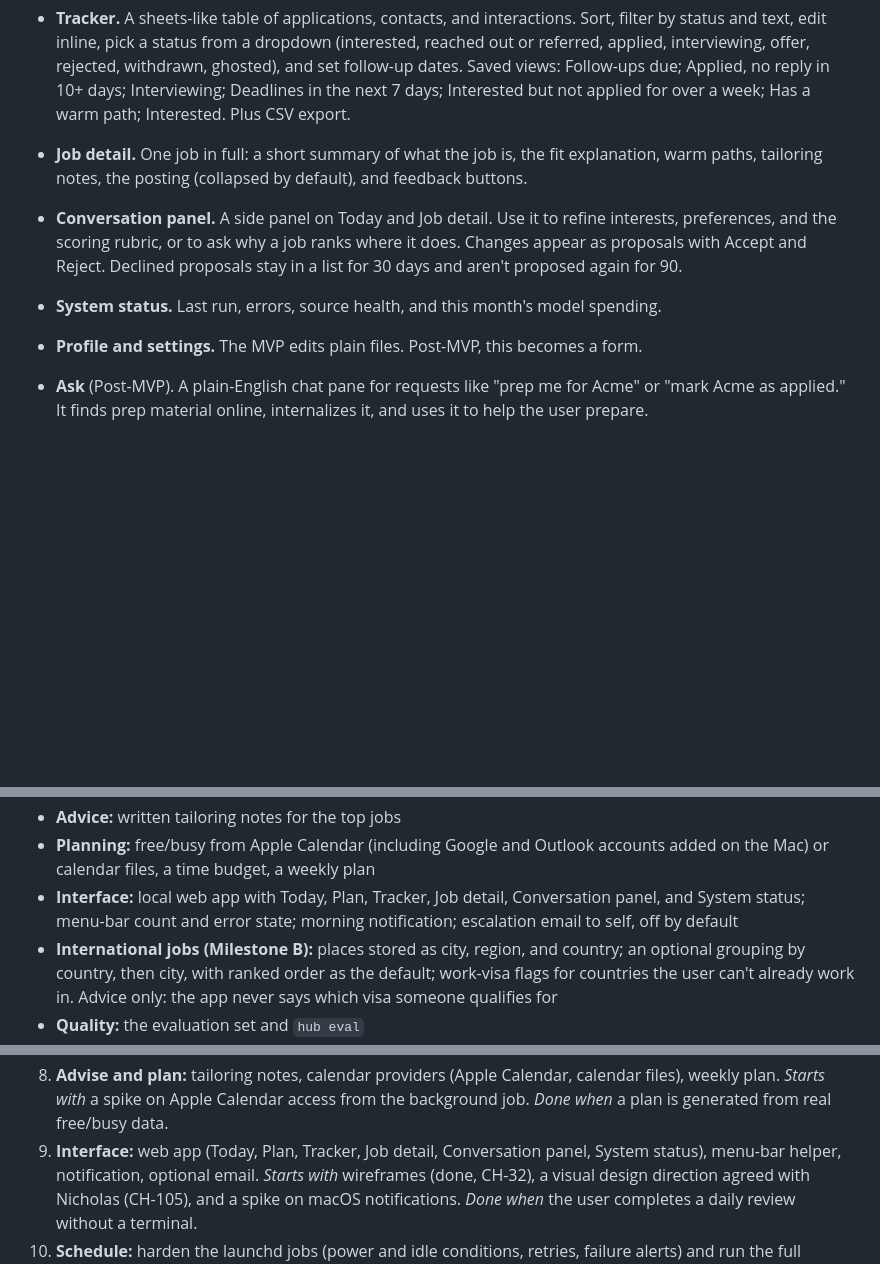
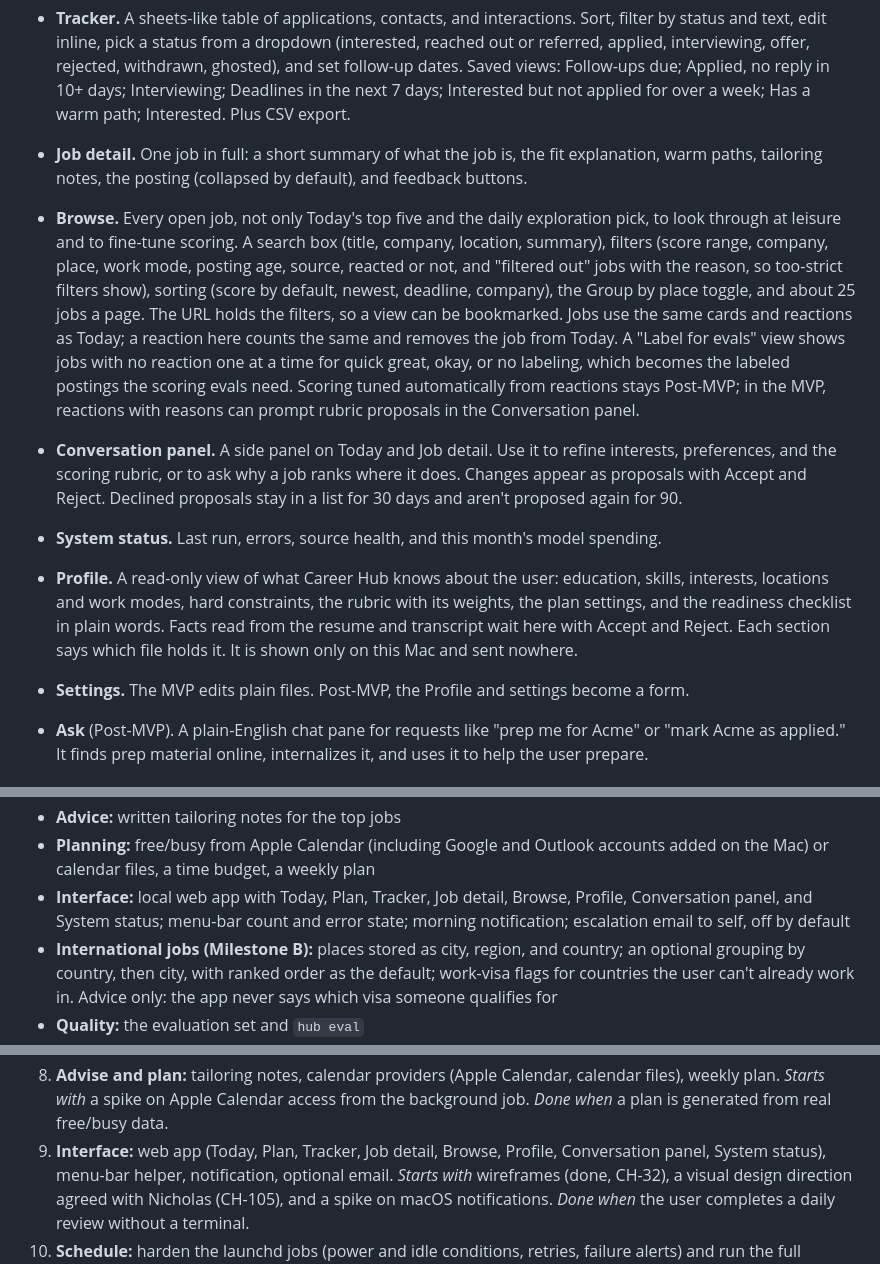
Before and after one commit to nwillen50/Career-Hub, a Markdown page: docs/prd/prd.md, 3 parts joined by grey strips. Rendered like a GitHub page; blank space fills up the shorter version.

```diff
--- a/docs/prd/prd.md
+++ b/docs/prd/prd.md
@@ -168,12 +168,27 @@ a menu-bar icon means nothing gets missed.
   Interested but not applied for over a week; Has a warm path; Interested. Plus CSV export.
 - **Job detail.** One job in full: a short summary of what the job is, the fit explanation, warm
   paths, tailoring notes, the posting (collapsed by default), and feedback buttons.
+- **Browse.** Every open job, not only Today's top five and the daily exploration pick, to look
+  through at leisure and to fine-tune scoring. A search box (title, company, location, summary), filters
+  (score range, company, place, work mode, posting age, source, reacted or not, and "filtered out"
+  jobs with the reason, so too-strict filters show), sorting (score by default, newest, deadline,
+  company), the Group by place toggle, and about 25 jobs a page. The URL holds the filters, so a view
+  can be bookmarked. Jobs use the same cards and reactions as Today; a reaction here counts the same
+  and removes the job from Today. A "Label for evals" view shows jobs with no reaction one at a time
+  for quick great, okay, or no labeling, which becomes the labeled postings the scoring evals need.
+  Scoring tuned automatically from reactions stays Post-MVP; in the MVP, reactions with reasons can
+  prompt rubric proposals in the Conversation panel.
 - **Conversation panel.** A side panel on Today and Job detail. Use it to refine interests,
   preferences, and the scoring rubric, or to ask why a job ranks where it does. Changes appear as
   proposals with Accept and Reject. Declined proposals stay in a list for 30 days and aren't
   proposed again for 90.
 - **System status.** Last run, errors, source health, and this month's model spending.
-- **Profile and settings.** The MVP edits plain files. Post-MVP, this becomes a form.
+- **Profile.** A read-only view of what Career Hub knows about the user: education, skills,
+  interests, locations and work modes, hard constraints, the rubric with its weights, the plan
+  settings, and the readiness checklist in plain words. Facts read from the resume and transcript
+  wait here with Accept and Reject. Each section says which file holds it. It is shown only on this
+  Mac and sent nowhere.
+- **Settings.** The MVP edits plain files. Post-MVP, the Profile and settings become a form.
 - **Ask** (Post-MVP). A plain-English chat pane for requests like "prep me for Acme" or "mark Acme
   as applied." It finds prep material online, internalizes it, and uses it to help the user
   prepare.
@@ -480,8 +495,8 @@ Target dates are set once Nicholas confirms his weekly build hours.
 - **Advice:** written tailoring notes for the top jobs
 - **Planning:** free/busy from Apple Calendar (including Google and Outlook accounts added on the
   Mac) or calendar files, a time budget, a weekly plan
-- **Interface:** local web app with Today, Plan, Tracker, Job detail, Conversation panel, and
-  System status; menu-bar count and error state; morning notification; escalation email to self,
+- **Interface:** local web app with Today, Plan, Tracker, Job detail, Browse, Profile,
+  Conversation panel, and System status; menu-bar count and error state; morning notification; escalation email to self,
   off by default
 - **International jobs (Milestone B):** places stored as city, region, and country; an optional
   grouping by country, then city, with ranked order as the default; work-visa flags for countries
@@ -572,7 +587,8 @@ and its tests pass before the next step starts.
 8. **Advise and plan:** tailoring notes, calendar providers (Apple Calendar, calendar files),
    weekly plan. *Starts with* a spike on Apple Calendar access from the background job. *Done when*
    a plan is generated from real free/busy data.
-9. **Interface:** web app (Today, Plan, Tracker, Job detail, Conversation panel, System status),
+9. **Interface:** web app (Today, Plan, Tracker, Job detail, Browse, Profile, Conversation panel,
+   System status),
    menu-bar helper, notification, optional email. *Starts with* wireframes (done, CH-32), a visual
    design direction agreed with Nicholas (CH-105), and a spike on macOS notifications. *Done when*
    the user completes a daily review without a terminal.
```
Also changed, not shown: other parts of docs/prd/prd.md (+1 -1 lines), docs/design/wireframes.md (+50 -1 lines).
